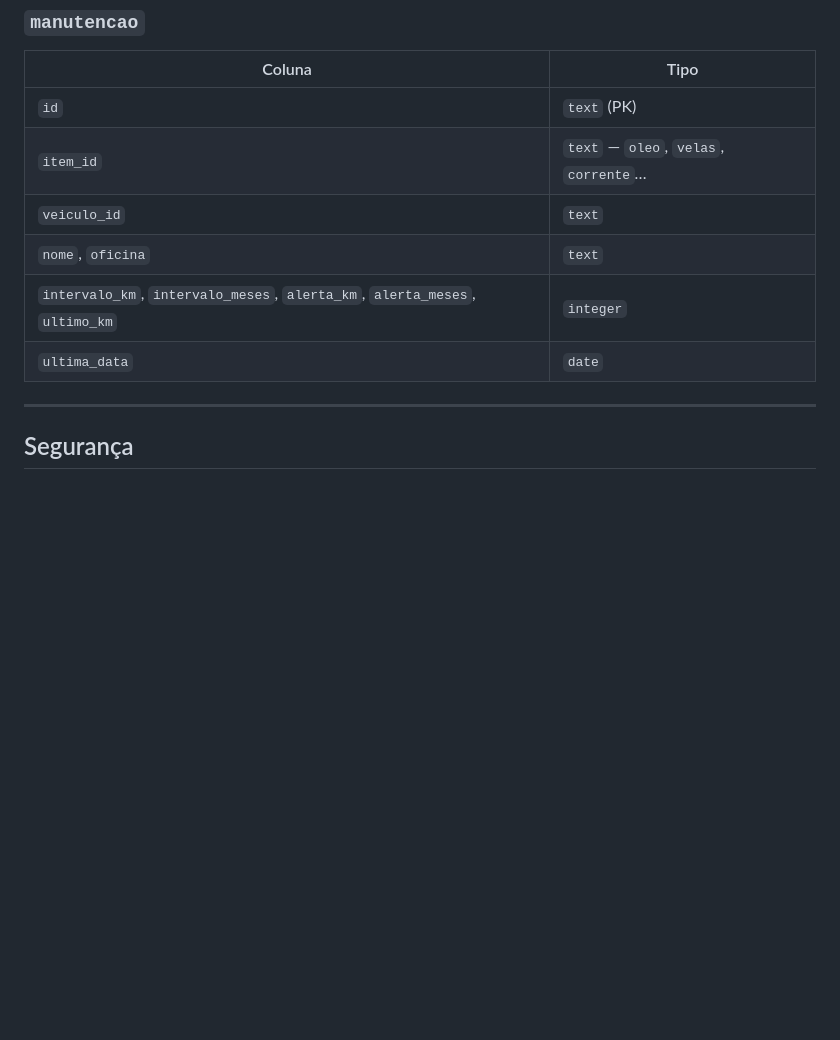
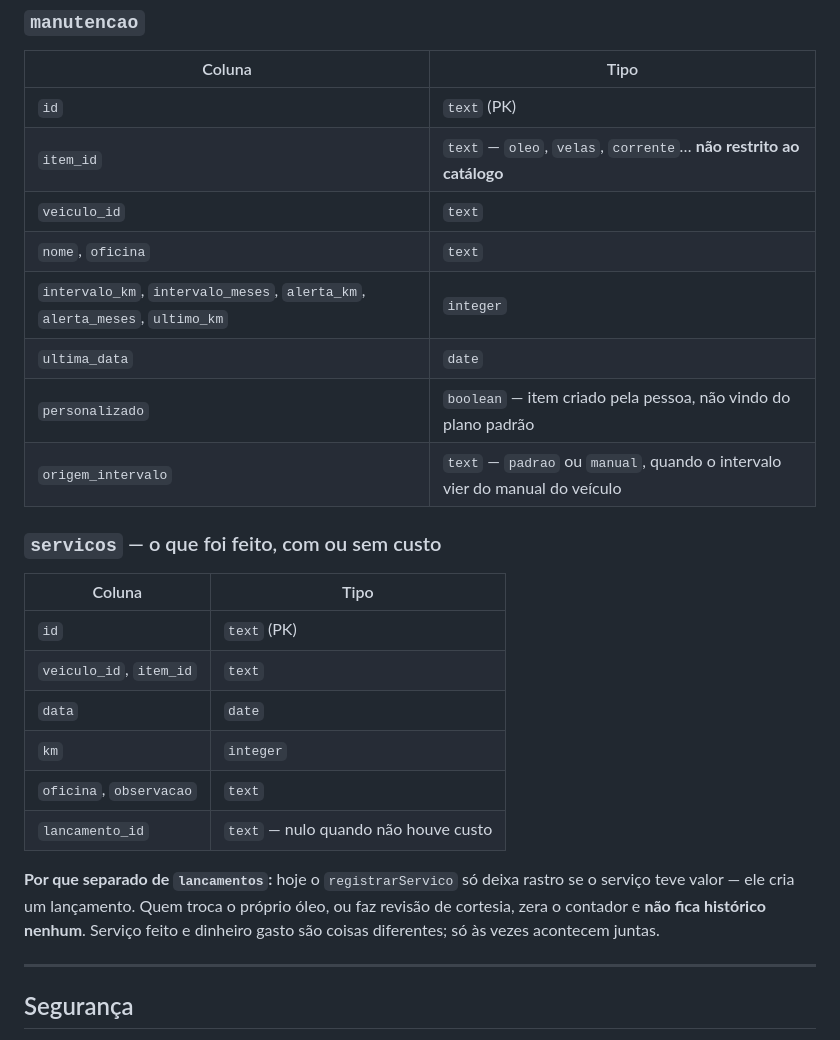
Before and after one commit to brennoc-bit/egarage, a Markdown page: autolog/ESQUEMA.md, the part around one of its changes. Rendered like a GitHub page; blank space fills up the shorter version.

```diff
--- a/autolog/ESQUEMA.md
+++ b/autolog/ESQUEMA.md
@@ -136,11 +136,29 @@ percorre parcela por parcela procurando datas — isso quer linha, não JSON.
 | Coluna | Tipo |
 |---|---|
 | `id` | `text` (PK) |
-| `item_id` | `text` — `oleo`, `velas`, `corrente`… |
+| `item_id` | `text` — `oleo`, `velas`, `corrente`… **não restrito ao catálogo** |
 | `veiculo_id` | `text` |
 | `nome`, `oficina` | `text` |
 | `intervalo_km`, `intervalo_meses`, `alerta_km`, `alerta_meses`, `ultimo_km` | `integer` |
 | `ultima_data` | `date` |
+| `personalizado` | `boolean` — item criado pela pessoa, não vindo do plano padrão |
+| `origem_intervalo` | `text` — `padrao` ou `manual`, quando o intervalo vier do manual do veículo |
+
+### `servicos` — o que foi feito, com ou sem custo
+
+| Coluna | Tipo |
+|---|---|
+| `id` | `text` (PK) |
+| `veiculo_id`, `item_id` | `text` |
+| `data` | `date` |
+| `km` | `integer` |
+| `oficina`, `observacao` | `text` |
+| `lancamento_id` | `text` — nulo quando não houve custo |
+
+**Por que separado de `lancamentos`:** hoje o `registrarServico` só deixa rastro
+se o serviço teve valor — ele cria um lançamento. Quem troca o próprio óleo, ou
+faz revisão de cortesia, zera o contador e **não fica histórico nenhum**. Serviço
+feito e dinheiro gasto são coisas diferentes; só às vezes acontecem juntas.
 
 ---
 
```
Also changed, not shown: other parts of autolog/ESQUEMA.md (+52 -0 lines).
